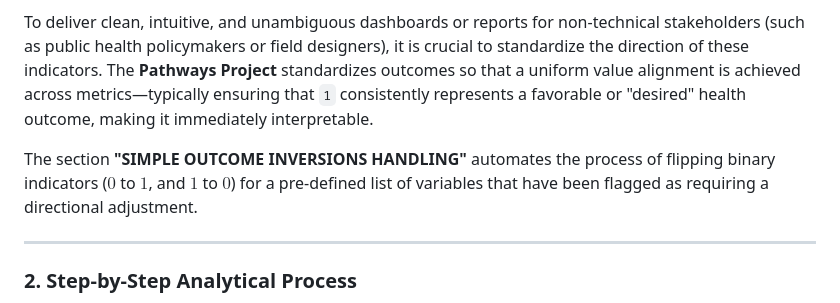
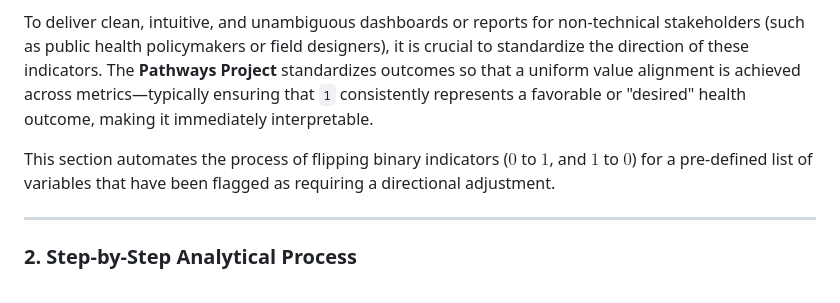
Before and after one commit to SonderPathways/Data-Science-Starter-Kit, a Markdown page: Data layer/Simple outcome inversions handling.md, the part around the change. Drawn GitHub-style.

```diff
--- a/Data layer/Simple outcome inversions handling.md
+++ b/Data layer/Simple outcome inversions handling.md
@@ -8,7 +8,7 @@ In public health data analysis, indicators are gathered from various modules of
 
 To deliver clean, intuitive, and unambiguous dashboards or reports for non-technical stakeholders (such as public health policymakers or field designers), it is crucial to standardize the direction of these indicators. The **Pathways Project** standardizes outcomes so that a uniform value alignment is achieved across metrics—typically ensuring that `1` consistently represents a favorable or "desired" health outcome, making it immediately interpretable.
 
-The section **"SIMPLE OUTCOME INVERSIONS HANDLING"** automates the process of flipping binary indicators ($0$ to $1$, and $1$ to $0$) for a pre-defined list of variables that have been flagged as requiring a directional adjustment.
+This section automates the process of flipping binary indicators ($0$ to $1$, and $1$ to $0$) for a pre-defined list of variables that have been flagged as requiring a directional adjustment.
 
 ---
 
```
Also changed, not shown: Data layer/Complex inversions and aggregation logic.md (+1 -1 lines), Data layer/Skip patterns handle.md (+1 -1 lines).
